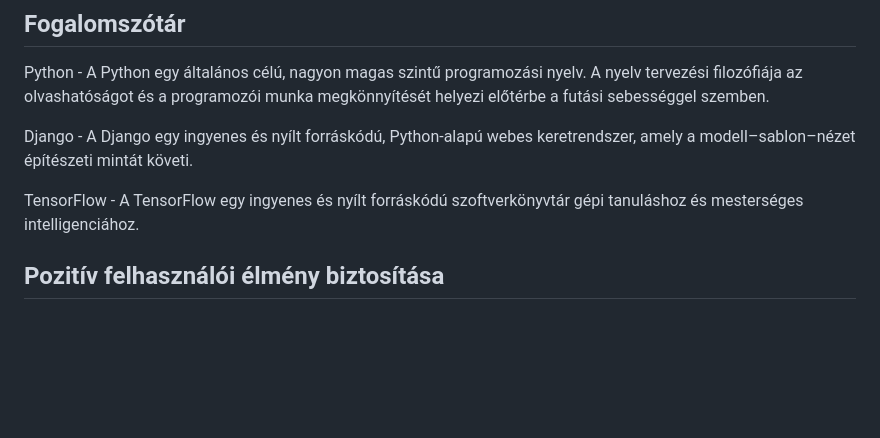
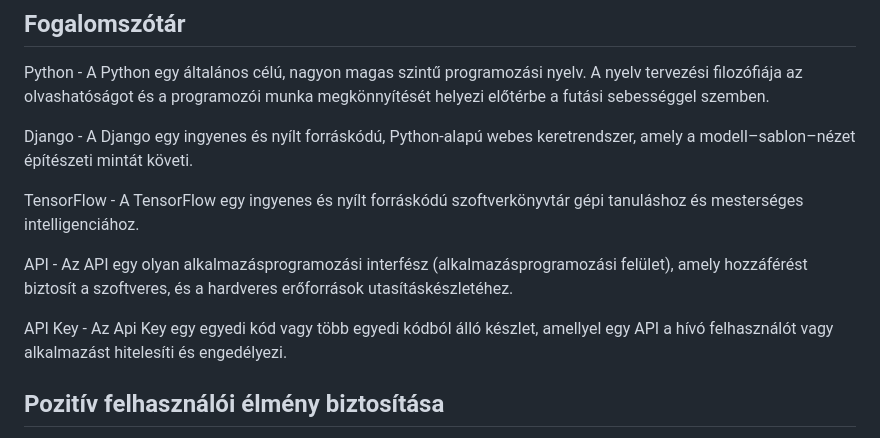
Before and after one commit to redfrog66/bigprojekt, a Markdown page: dokumentacio/funkcionalisspecifikacio.md, the part around the change. GitHub-like rendering; blank space fills up the shorter version.

Commit message:
fogalomszótár bővítése: api, api key (funkcionalisspecifikacio.md)

```diff
--- a/dokumentacio/funkcionalisspecifikacio.md
+++ b/dokumentacio/funkcionalisspecifikacio.md
@@ -235,6 +235,10 @@ Django - A Django egy ingyenes és nyílt forráskódú, Python-alapú webes ker
 
 TensorFlow - A TensorFlow egy ingyenes és nyílt forráskódú szoftverkönyvtár gépi tanuláshoz és mesterséges intelligenciához.
 
+API - Az API egy olyan alkalmazásprogramozási interfész (alkalmazásprogramozási felület), amely hozzáférést biztosít a szoftveres, és a hardveres erőforrások utasításkészletéhez.
+
+API Key - Az Api Key egy egyedi kód vagy több egyedi kódból álló készlet, amellyel egy API a hívó felhasználót vagy alkalmazást hitelesíti és engedélyezi.
+
 ## Pozitív felhasználói élmény biztosítása
 
 - Felhasználóbarát GUI:
```
